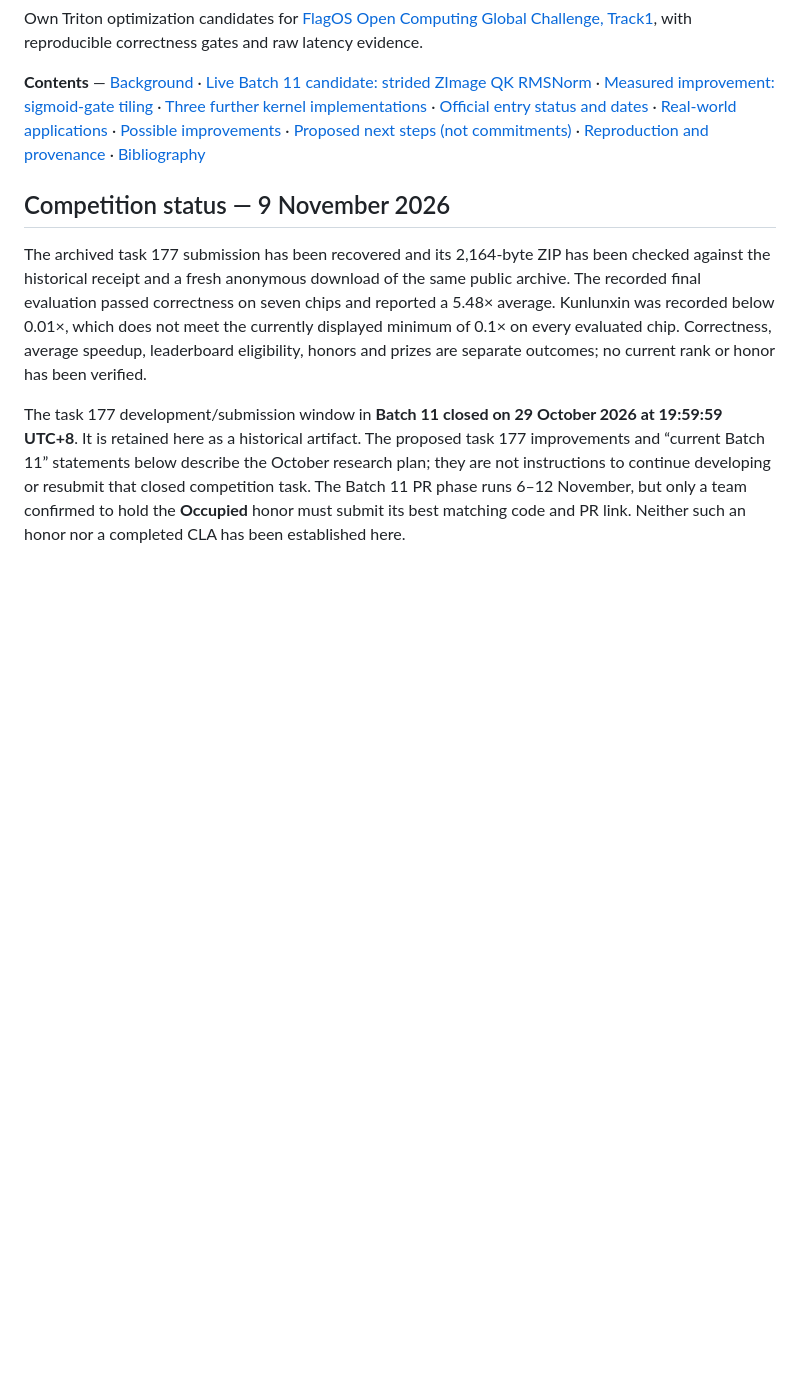
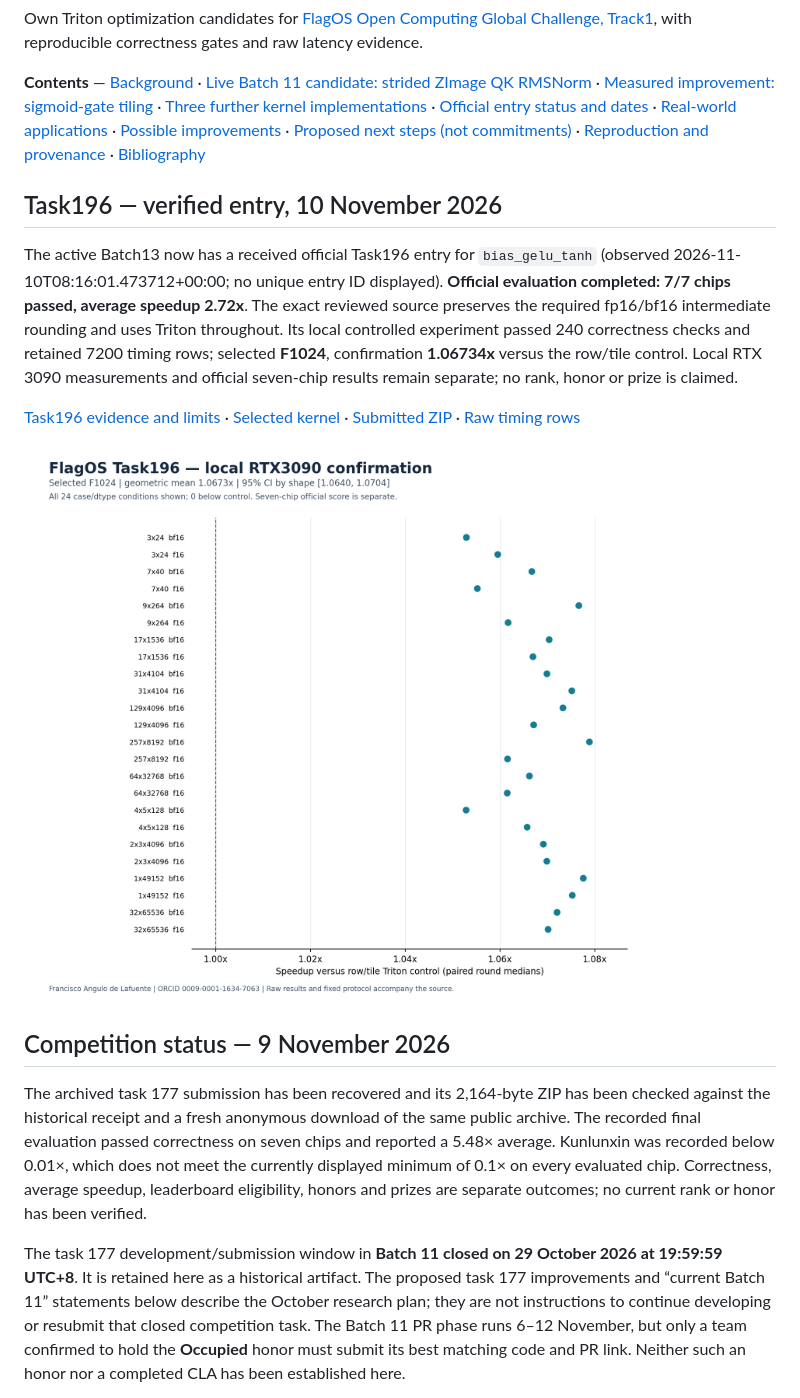
Before and after one commit to Agnuxo1/FlagOS-Track1-S2, a Markdown page: README.md, the part around the change. Rendered like a GitHub page; pictures changed too: docs/task196/confirmation.png (added); blank space fills up the shorter version.

```diff
--- a/README.md
+++ b/README.md
@@ -13,6 +13,14 @@
 Own Triton optimization candidates for [FlagOS Open Computing Global Challenge, Track1](https://www.kaggle.com/competitions/flag-os-open-computing-global-challenge-track-1), with reproducible correctness gates and raw latency evidence.
 
 **Contents** — [Background](#background) · [Live Batch 11 candidate: strided ZImage QK RMSNorm](#live-batch-11-candidate-strided-zimage-qk-rmsnorm) · [Measured improvement: sigmoid-gate tiling](#measured-improvement-sigmoid-gate-tiling) · [Three further kernel implementations](#three-further-kernel-implementations) · [Official entry status and dates](#official-entry-status-and-dates) · [Real-world applications](#real-world-applications) · [Possible improvements](#possible-improvements) · [Proposed next steps (not commitments)](#proposed-next-steps-not-commitments) · [Reproduction and provenance](#reproduction-and-provenance) · [Bibliography](#bibliography)
+
+## Task196 — verified entry, 10 November 2026
+
+The active Batch13 now has a received official Task196 entry for `bias_gelu_tanh` (observed 2026-11-10T08:16:01.473712+00:00; no unique entry ID displayed). **Official evaluation completed: 7/7 chips passed, average speedup 2.72x**. The exact reviewed source preserves the required fp16/bf16 intermediate rounding and uses Triton throughout. Its local controlled experiment passed 240 correctness checks and retained 7200 timing rows; selected **F1024**, confirmation **1.06734x** versus the row/tile control. Local RTX 3090 measurements and official seven-chip results remain separate; no rank, honor or prize is claimed.
+
+[Task196 evidence and limits](docs/task196/README.md) · [Selected kernel](kernels/bias_gelu_tanh.py) · [Submitted ZIP](submissions/task196-20261110.zip) · [Raw timing rows](results/task196-20261110/raw.csv)
+
+![Task196 local confirmation, all cases](docs/task196/confirmation.png)
 
 ## Competition status — 9 November 2026
 
```
Also changed, not shown: docs/task196/README.md (added, +38 -0 lines), docs/task196/FLAGOS_EVALUATION_RESULT.png (added), docs/task196/FLAGOS_RECEIPT_FULL.png (added), 10 other files.
